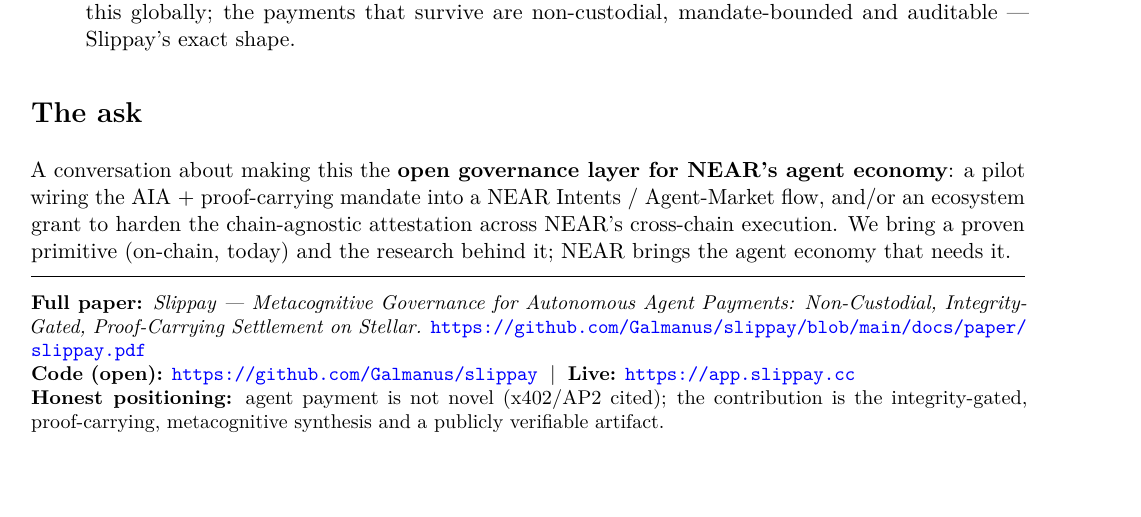
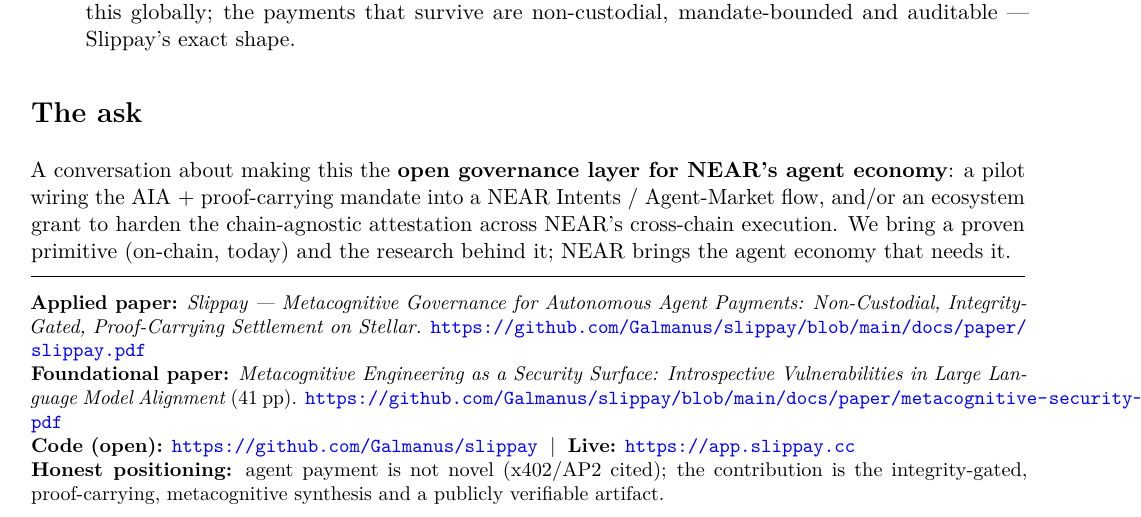
Before and after one commit to Galmanus/slippay, a LaTeX document (docs/paper/slippay-nearx-abstract.tex): part of page 2 of 2, cut so that both start at the same text, the shorter picture padded with empty space. Compiled offline with pdfLaTeX.

Commit message:
docs(nearx): add foundational metacog paper link to abstract footer (still 2pp)
Co-Authored-By: Claude Opus 4.8 (1M context) <noreply@anthropic.com>

```diff
--- a/docs/paper/slippay-nearx-abstract.tex
+++ b/docs/paper/slippay-nearx-abstract.tex
@@ -103,9 +103,12 @@
 
 \medskip\hrule\medskip
 \small
-\textbf{Full paper:} \emph{Slippay --- Metacognitive Governance for Autonomous Agent Payments:
+\textbf{Applied paper:} \emph{Slippay --- Metacognitive Governance for Autonomous Agent Payments:
 Non-Custodial, Integrity-Gated, Proof-Carrying Settlement on Stellar.}
 \url{https://github.com/Galmanus/slippay/blob/main/docs/paper/slippay.pdf}\\
+\textbf{Foundational paper:} \emph{Metacognitive Engineering as a Security Surface: Introspective
+Vulnerabilities in Large Language Model Alignment} (41~pp).
+\url{https://github.com/Galmanus/slippay/blob/main/docs/paper/metacognitive-security-surface.pdf}\\
 \textbf{Code (open):} \url{https://github.com/Galmanus/slippay} \;\textbar\;
 \textbf{Live:} \url{https://app.slippay.cc}\\
 \textbf{Honest positioning:} agent payment is not novel (x402/AP2 cited); the contribution is the
```
Also changed, not shown: docs/paper/slippay-nearx-abstract.pdf.
